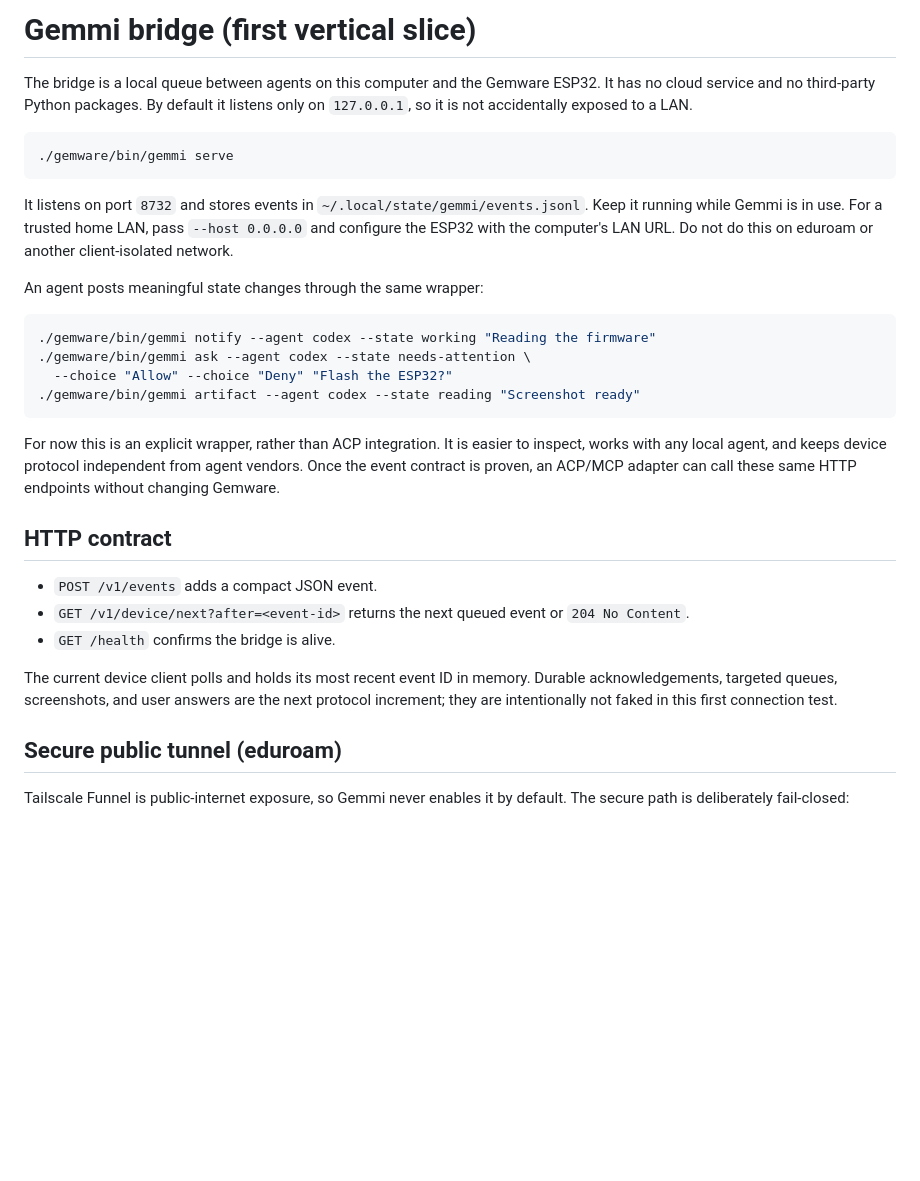
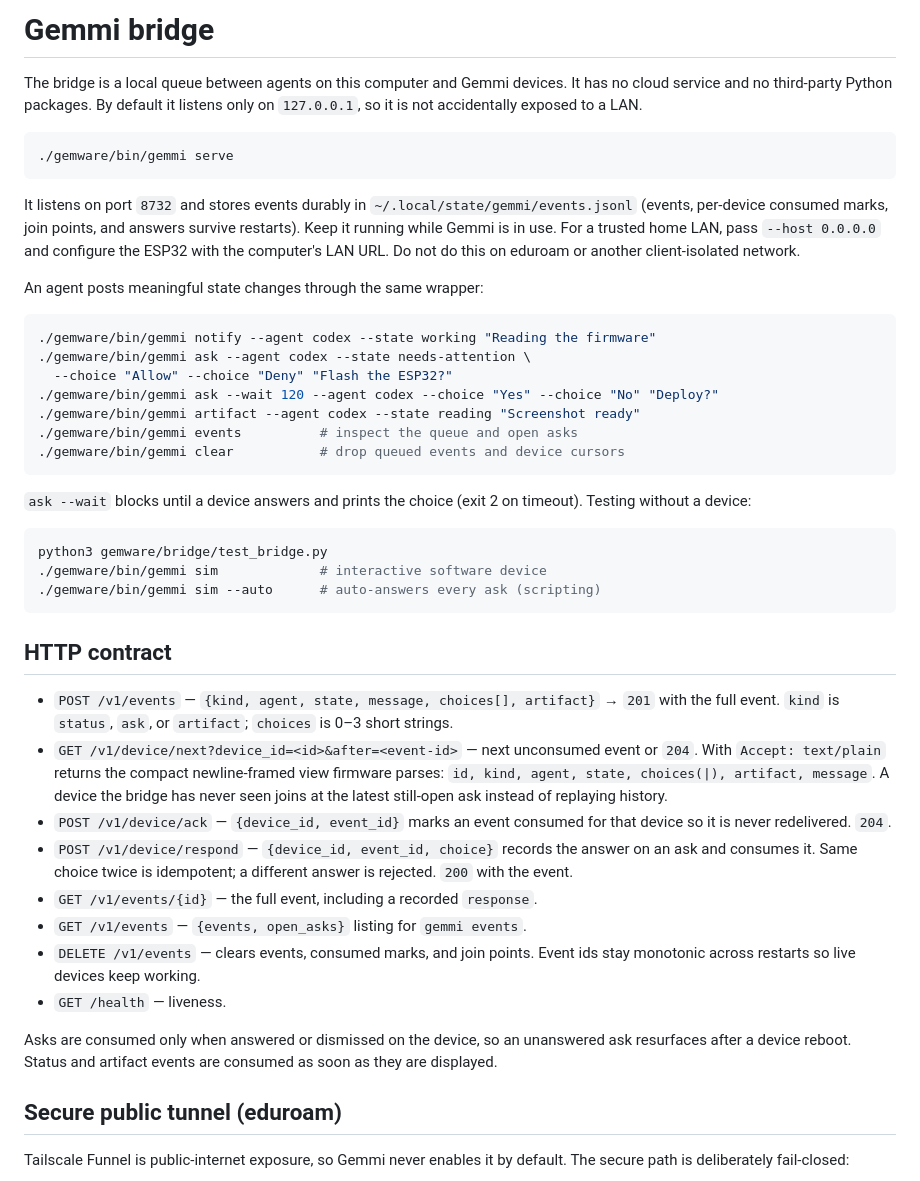
Before and after one commit to Anastasiya006/htv11, a Markdown page: gemware/bridge/README.md, the part around the change. Rendered like a GitHub page; blank space fills up the shorter version.

Commit message:
Sync bridge README and ROADMAP with the v2 protocol

````diff
--- a/gemware/bridge/README.md
+++ b/gemware/bridge/README.md
@@ -1,15 +1,17 @@
-# Gemmi bridge (first vertical slice)
+# Gemmi bridge
 
-The bridge is a local queue between agents on this computer and the Gemware
-ESP32. It has no cloud service and no third-party Python packages. By default
-it listens only on `127.0.0.1`, so it is not accidentally exposed to a LAN.
+The bridge is a local queue between agents on this computer and Gemmi
+devices. It has no cloud service and no third-party Python packages. By
+default it listens only on `127.0.0.1`, so it is not accidentally exposed to
+a LAN.
 
 ```bash
 ./gemware/bin/gemmi serve
 ```
 
-It listens on port `8732` and stores events in
-`~/.local/state/gemmi/events.jsonl`. Keep it running while Gemmi is in use.
+It listens on port `8732` and stores events durably in
+`~/.local/state/gemmi/events.jsonl` (events, per-device consumed marks, join
+points, and answers survive restarts). Keep it running while Gemmi is in use.
 For a trusted home LAN, pass `--host 0.0.0.0` and configure the ESP32 with the
 computer's LAN URL. Do not do this on eduroam or another client-isolated
 network.
@@ -20,25 +22,45 @@ An agent posts meaningful state changes through the same wrapper:
 ./gemware/bin/gemmi notify --agent codex --state working "Reading the firmware"
 ./gemware/bin/gemmi ask --agent codex --state needs-attention \
   --choice "Allow" --choice "Deny" "Flash the ESP32?"
+./gemware/bin/gemmi ask --wait 120 --agent codex --choice "Yes" --choice "No" "Deploy?"
 ./gemware/bin/gemmi artifact --agent codex --state reading "Screenshot ready"
+./gemware/bin/gemmi events          # inspect the queue and open asks
+./gemware/bin/gemmi clear           # drop queued events and device cursors
 ```
 
-For now this is an explicit wrapper, rather than ACP integration. It is easier
-to inspect, works with any local agent, and keeps device protocol independent
-from agent vendors. Once the event contract is proven, an ACP/MCP adapter can
-call these same HTTP endpoints without changing Gemware.
+`ask --wait` blocks until a device answers and prints the choice (exit 2 on
+timeout). Testing without a device:
+
+```bash
+python3 gemware/bridge/test_bridge.py
+./gemware/bin/gemmi sim             # interactive software device
+./gemware/bin/gemmi sim --auto      # auto-answers every ask (scripting)
+```
 
 ## HTTP contract
 
-- `POST /v1/events` adds a compact JSON event.
-- `GET /v1/device/next?after=<event-id>` returns the next queued event or
-  `204 No Content`.
-- `GET /health` confirms the bridge is alive.
+- `POST /v1/events` — `{kind, agent, state, message, choices[], artifact}`
+  → `201` with the full event. `kind` is `status`, `ask`, or `artifact`;
+  `choices` is 0–3 short strings.
+- `GET /v1/device/next?device_id=<id>&after=<event-id>` — next unconsumed
+  event or `204`. With `Accept: text/plain` returns the compact
+  newline-framed view firmware parses: `id, kind, agent, state,
+  choices(|), artifact, message`. A device the bridge has never seen joins
+  at the latest still-open ask instead of replaying history.
+- `POST /v1/device/ack` — `{device_id, event_id}` marks an event consumed
+  for that device so it is never redelivered. `204`.
+- `POST /v1/device/respond` — `{device_id, event_id, choice}` records the
+  answer on an ask and consumes it. Same choice twice is idempotent; a
+  different answer is rejected. `200` with the event.
+- `GET /v1/events/{id}` — the full event, including a recorded `response`.
+- `GET /v1/events` — `{events, open_asks}` listing for `gemmi events`.
+- `DELETE /v1/events` — clears events, consumed marks, and join points.
+  Event ids stay monotonic across restarts so live devices keep working.
+- `GET /health` — liveness.
 
-The current device client polls and holds its most recent event ID in memory.
-Durable acknowledgements, targeted queues, screenshots, and user answers are
-the next protocol increment; they are intentionally not faked in this first
-connection test.
+Asks are consumed only when answered or dismissed on the device, so an
+unanswered ask resurfaces after a device reboot. Status and artifact events
+are consumed as soon as they are displayed.
 
 ## Secure public tunnel (eduroam)
 
````
Also changed, not shown: gemware/ROADMAP.md (+2 -0 lines).
